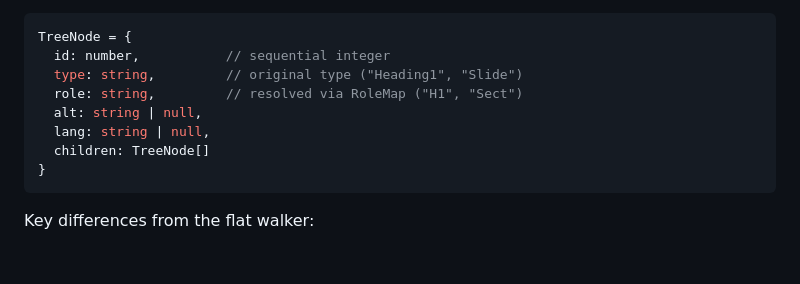
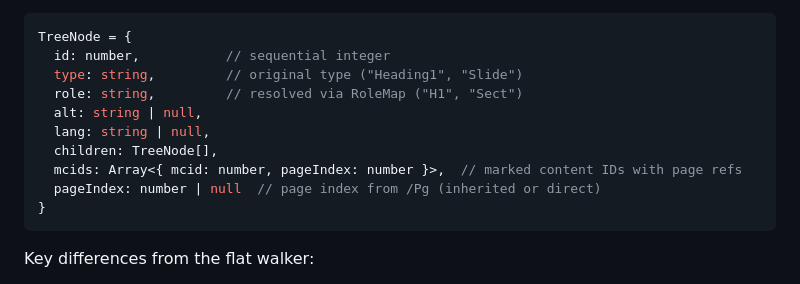
Before and after one commit to khawkins98/PDF-A-go-actionable, a Markdown page: docs/learnings.md, the part around the change. Drawn GitHub-style; blank space fills up the shorter version.

Commit message:
docs: add mcids and pageIndex to TreeNode typedef in learnings

````diff
--- a/docs/learnings.md
+++ b/docs/learnings.md
@@ -129,7 +129,9 @@ TreeNode = {
   role: string,         // resolved via RoleMap ("H1", "Sect")
   alt: string | null,
   lang: string | null,
-  children: TreeNode[]
+  children: TreeNode[],
+  mcids: Array<{ mcid: number, pageIndex: number }>,  // marked content IDs with page refs
+  pageIndex: number | null  // page index from /Pg (inherited or direct)
 }
 ```
 
````
